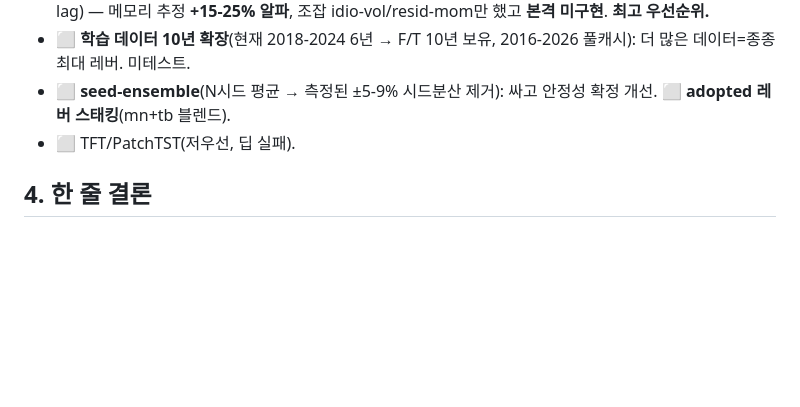
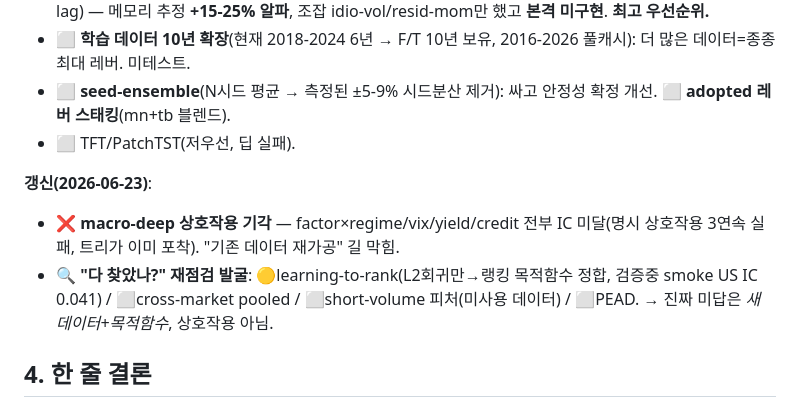
Before and after one commit to SunhSOO/Traiding, a Markdown page: ALPHA_CAMPAIGN.md, the part around the change. Drawn GitHub-style; blank space fills up the shorter version.

```diff
--- a/ALPHA_CAMPAIGN.md
+++ b/ALPHA_CAMPAIGN.md
@@ -180,6 +180,10 @@ idio-vol + 다호라이즌 residual momentum를 mn_norm 위에 추가. 2-seed/
 - ⬜ **seed-ensemble**(N시드 평균 → 측정된 ±5-9% 시드분산 제거): 싸고 안정성 확정 개선. ⬜ **adopted 레버 스태킹**(mn+tb 블렌드).
 - ⬜ TFT/PatchTST(저우선, 딥 실패).
 
+**갱신(2026-06-23)**:
+- ❌ **macro-deep 상호작용 기각** — factor×regime/vix/yield/credit 전부 IC 미달(명시 상호작용 3연속 실패, 트리가 이미 포착). "기존 데이터 재가공" 길 막힘.
+- 🔍 **"다 찾았나?" 재점검 발굴**: 🟡learning-to-rank(L2회귀만→랭킹 목적함수 정합, 검증중 smoke US IC 0.041) / ⬜cross-market pooled / ⬜short-volume 피처(미사용 데이터) / ⬜PEAD. → 진짜 미답은 *새 데이터+목적함수*, 상호작용 아님.
+
 ## 4. 한 줄 결론
 매 시점 **수익 1위는 전부 가짜**(ridge_raw 21→ridge 27→et 21.7→w3 시장모순). IC·bear·집중도·step·
 cross-market·**ablation**을 기준에 더할 때마다 랭킹이 뒤집혀, 화려한 숫자가 차례로 탈락하고 **mn 라벨 +
```
Also changed, not shown: GAPS.md (+10 -1 lines), WORK_LOG.md (+8 -0 lines).
